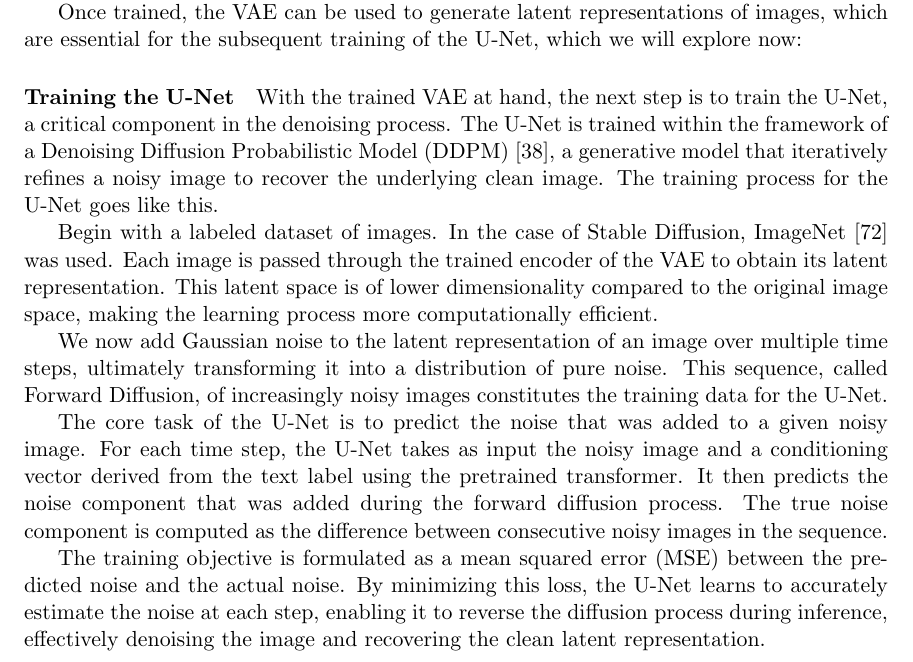
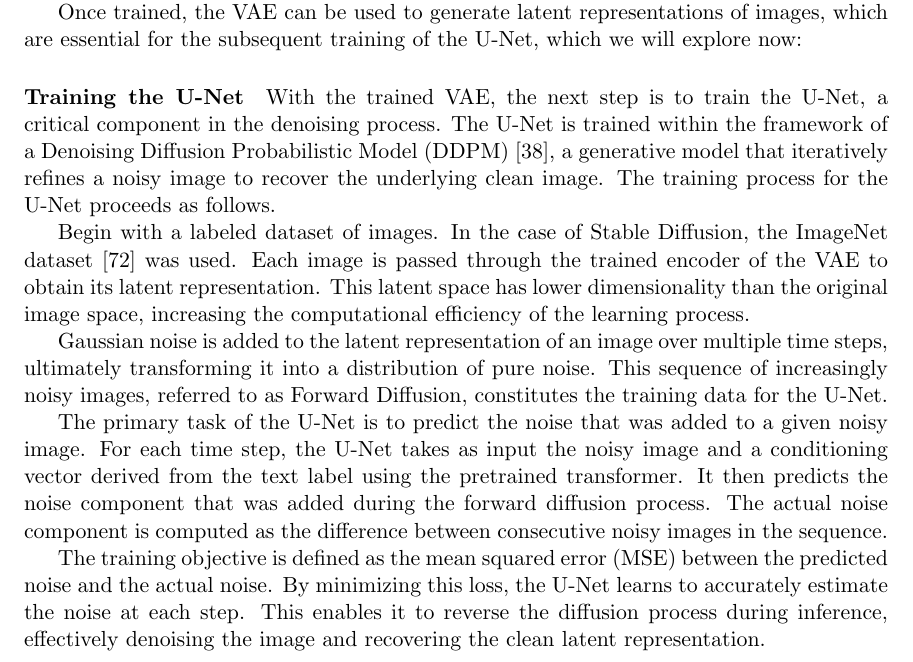
Before and after one commit to Mioriarty/seminar-paper-text-to-image, a LaTeX document (main.tex): part of page 10 of 43, cut so that both start at the same text. Compiled offline with pdfLaTeX.

Commit message:
Grammar corrections

```diff
--- a/main.tex
+++ b/main.tex
@@ -142,15 +142,15 @@ To prevent the latent space from becoming arbitrarily dispersed and to encourage
 Once trained, the VAE can be used to generate latent representations of images, which are essential for the subsequent training of the U-Net, which we will explore now:
 
 \paragraph{Training the U-Net}
-With the trained VAE at hand, the next step is to train the U-Net, a critical component in the denoising process. The U-Net is trained within the framework of a Denoising Diffusion Probabilistic Model (DDPM)\cite{ho2020denoisingdiffusionprobabilisticmodels}, a generative model that iteratively refines a noisy image to recover the underlying clean image. The training process for the U-Net goes like this.
+With the trained VAE, the next step is to train the U-Net, a critical component in the denoising process. The U-Net is trained within the framework of a Denoising Diffusion Probabilistic Model (DDPM)\cite{ho2020denoisingdiffusionprobabilisticmodels}, a generative model that iteratively refines a noisy image to recover the underlying clean image. The training process for the U-Net proceeds as follows.
 
-Begin with a labeled dataset of images. In the case of Stable Diffusion, ImageNet\cite{deng2009imagenet} was used. Each image is passed through the trained encoder of the VAE to obtain its latent representation. This latent space is of lower dimensionality compared to the original image space, making the learning process more computationally efficient.
+Begin with a labeled dataset of images. In the case of Stable Diffusion, the ImageNet dataset~\cite{deng2009imagenet} was used. Each image is passed through the trained encoder of the VAE to obtain its latent representation. This latent space has lower dimensionality than the original image space, increasing the computational efficiency of the learning process.
 
-We now add Gaussian noise to the latent representation of an image over multiple time steps, ultimately transforming it into a distribution of pure noise. This sequence, called Forward Diffusion, of increasingly noisy images constitutes the training data for the U-Net.
+Gaussian noise is added to the latent representation of an image over multiple time steps, ultimately transforming it into a distribution of pure noise. This sequence of increasingly noisy images, referred to as Forward Diffusion, constitutes the training data for the U-Net.
 
-The core task of the U-Net is to predict the noise that was added to a given noisy image. For each time step, the U-Net takes as input the noisy image and a conditioning vector derived from the text label using the pretrained transformer. It then predicts the noise component that was added during the forward diffusion process. The true noise component is computed as the difference between consecutive noisy images in the sequence.
+The primary task of the U-Net is to predict the noise that was added to a given noisy image. For each time step, the U-Net takes as input the noisy image and a conditioning vector derived from the text label using the pretrained transformer. It then predicts the noise component that was added during the forward diffusion process. The actual noise component is computed as the difference between consecutive noisy images in the sequence.
 
-The training objective is formulated as a mean squared error (MSE) between the predicted noise and the actual noise. By minimizing this loss, the U-Net learns to accurately estimate the noise at each step, enabling it to reverse the diffusion process during inference, effectively denoising the image and recovering the clean latent representation.
+The training objective is defined as the mean squared error (MSE) between the predicted noise and the actual noise. By minimizing this loss, the U-Net learns to accurately estimate the noise at each step. This enables it to reverse the diffusion process during inference, effectively denoising the image and recovering the clean latent representation.
 
 \include{wuerstchen/background}
 \include{controlnet/background}
```
